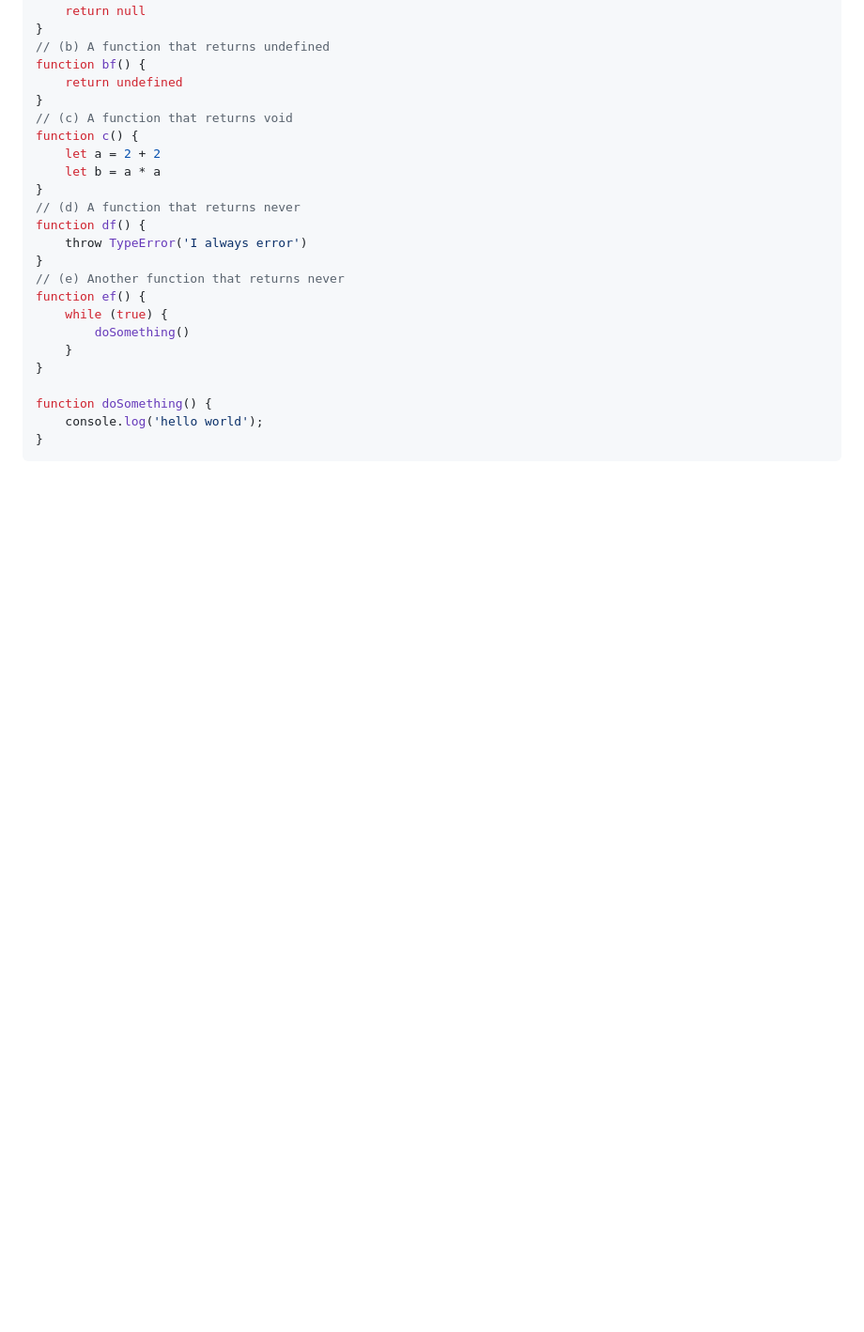
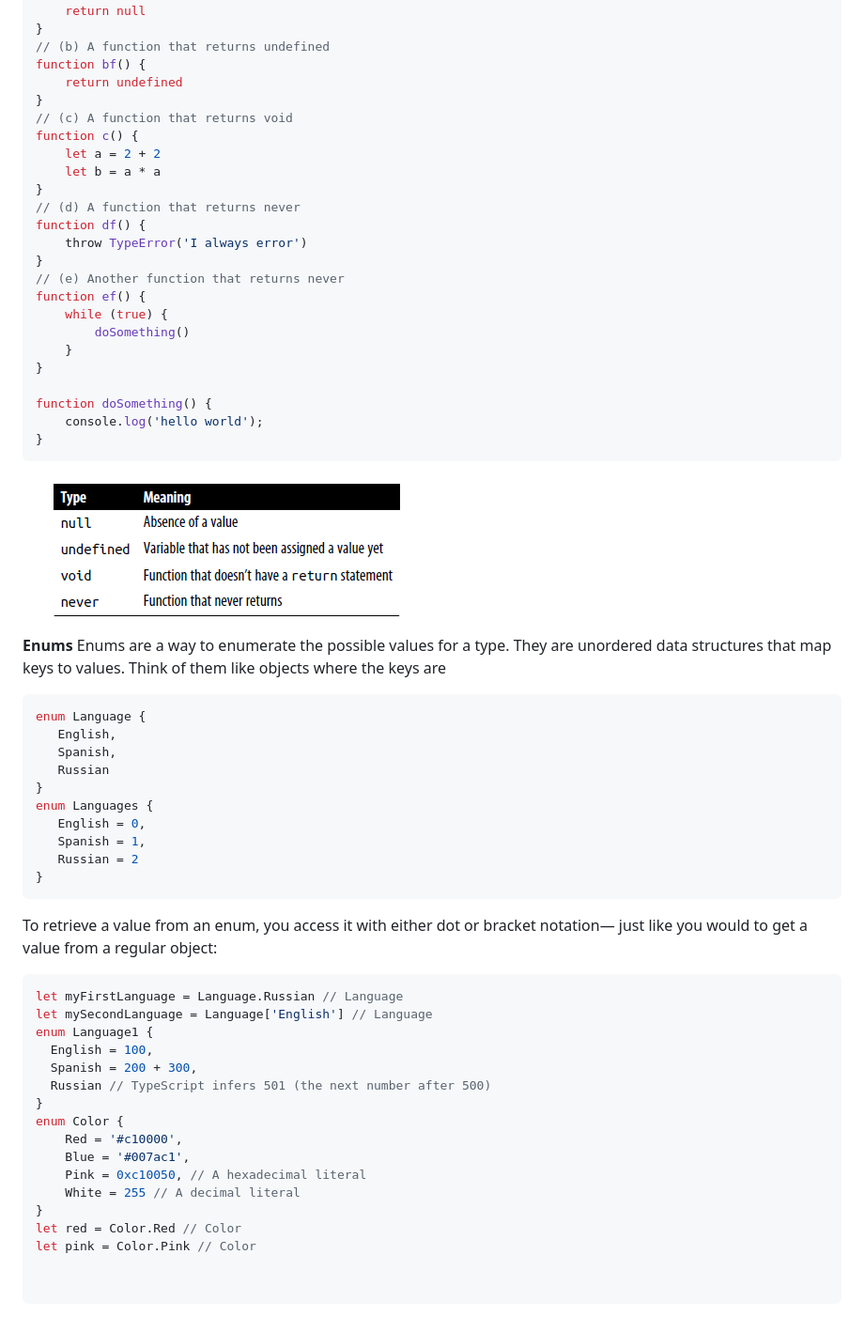
Before and after one commit to mkpbd/typescript, a Markdown page: readme.md, the part around the change. Shown: that part at 94% size. GitHub-like rendering; pictures changed too: image/readme/1687801923766.png (added); blank space fills up the shorter version.

Commit message:
string, number, array, object , tuple, enum, boolean, symbole, undefined, unknown, any

````diff
--- a/readme.md
+++ b/readme.md
@@ -518,3 +518,43 @@ function doSomething() {
     console.log('hello world');
 }
 ```
+
+![1687801923766](image/readme/1687801923766.png)
+
+**Enums**
+Enums are a way to enumerate the possible values for a type. They are unordered data structures that map keys to values. Think of them like objects where the keys are
+
+```typescript
+enum Language {
+   English,
+   Spanish,
+   Russian
+}
+enum Languages {
+   English = 0,
+   Spanish = 1,
+   Russian = 2
+}
+```
+
+To retrieve a value from an enum, you access it with either dot or bracket notation— just like you would to get a value from a regular object:
+
+```typescript
+let myFirstLanguage = Language.Russian // Language
+let mySecondLanguage = Language['English'] // Language
+enum Language1 {
+  English = 100,
+  Spanish = 200 + 300,
+  Russian // TypeScript infers 501 (the next number after 500)
+}
+enum Color {
+    Red = '#c10000',
+    Blue = '#007ac1',
+    Pink = 0xc10050, // A hexadecimal literal
+    White = 255 // A decimal literal
+}
+let red = Color.Red // Color
+let pink = Color.Pink // Color
+
+
+```
````
Also changed, not shown: 2 other files.
